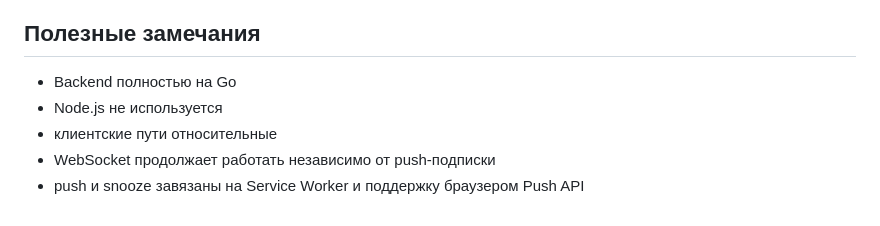
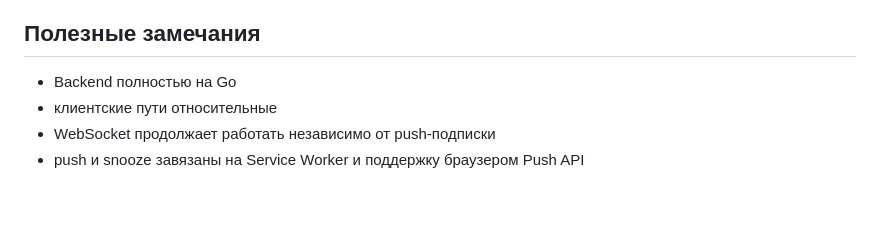
Before and after one commit to glaybyonest/PWA-application-for-notes, a Markdown page: README.md, the part around one of its changes. GitHub-like rendering.

```diff
--- a/README.md
+++ b/README.md
@@ -241,7 +242,6 @@ http://localhost:3000
 
 ## Полезные замечания
 - Backend полностью на Go
-- Node.js не используется
 - клиентские пути относительные
 - WebSocket продолжает работать независимо от push-подписки
 - push и snooze завязаны на Service Worker и поддержку браузером Push API
```
Also changed, not shown: other parts of README.md (+1 -0 lines).
